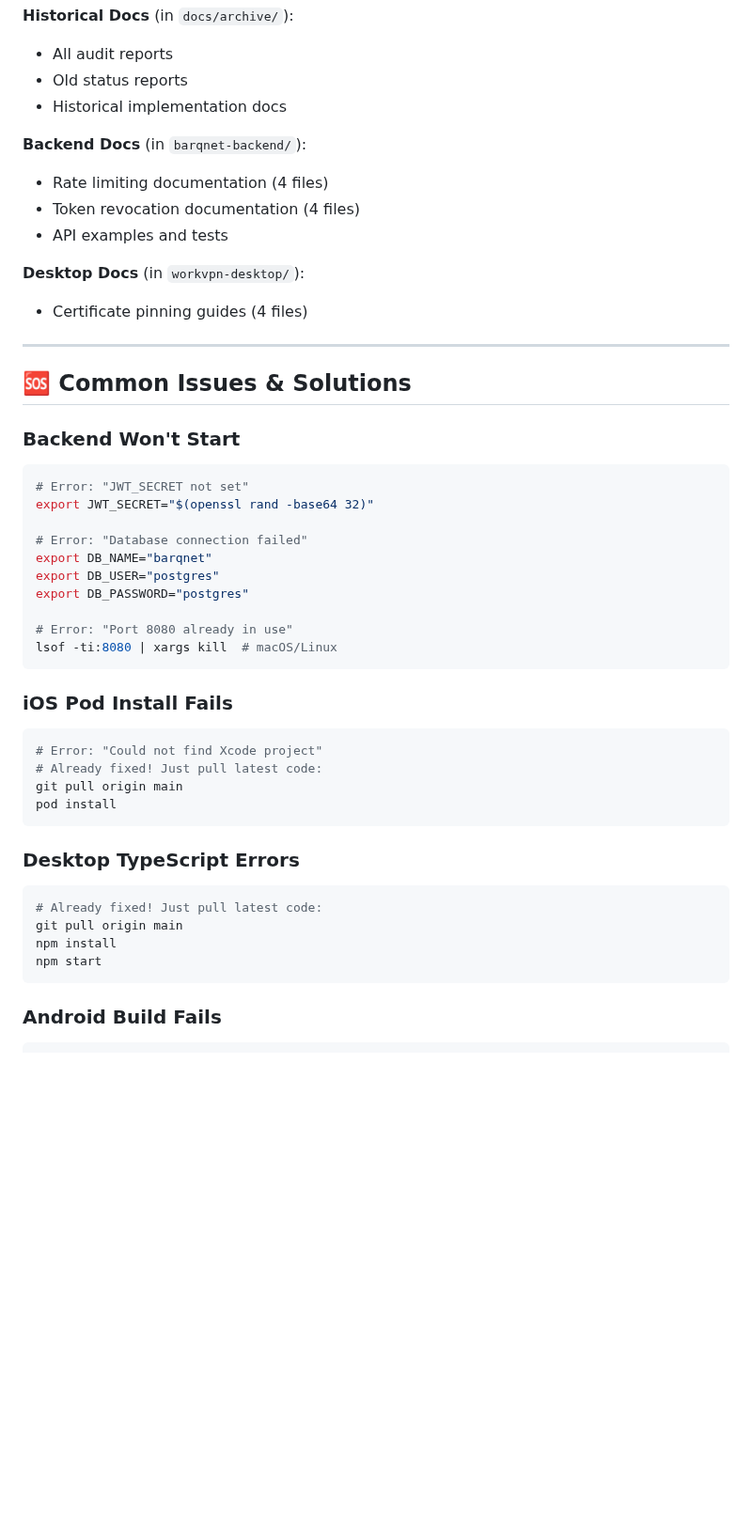
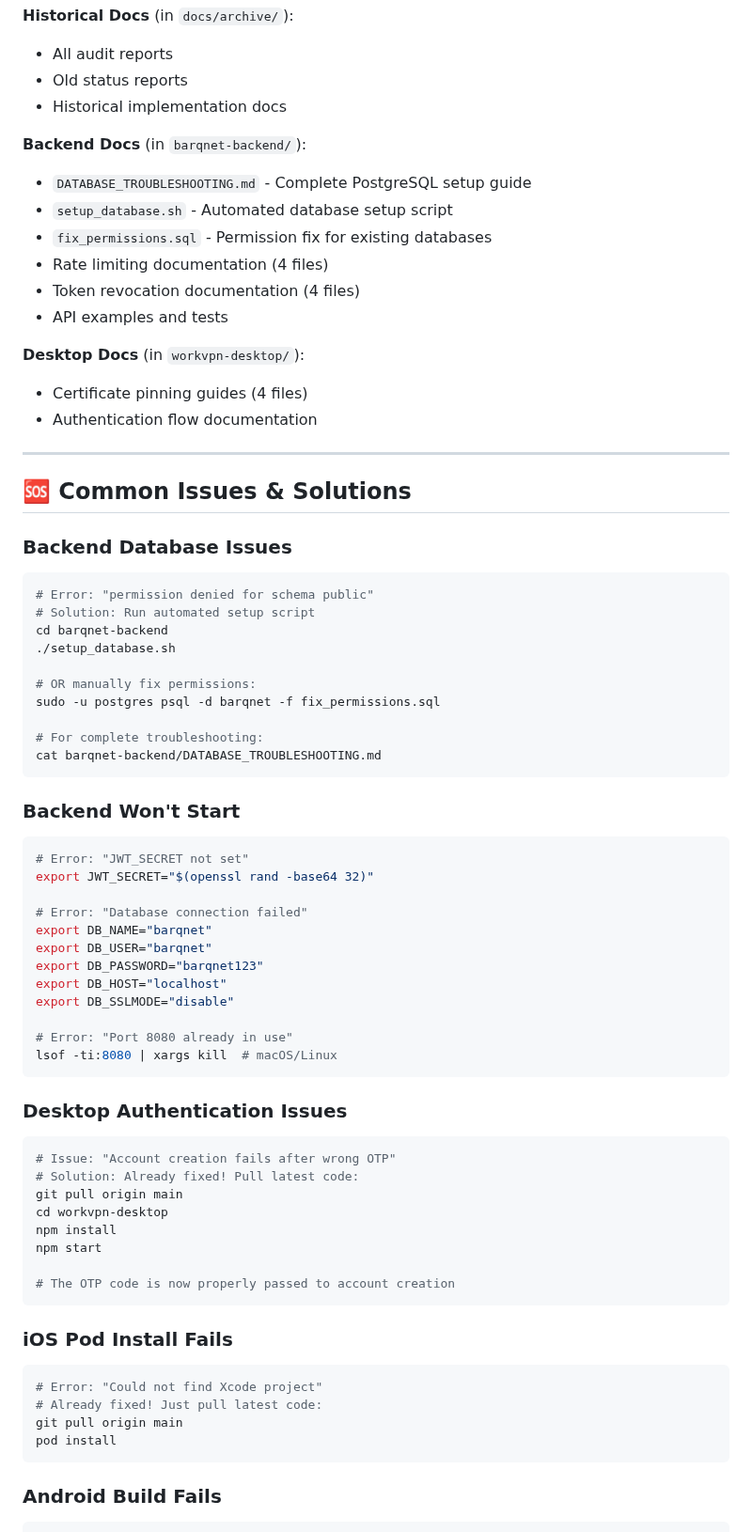
Before and after one commit to LenoreWoW/ChameleonVpn, a Markdown page: HAMAD_READ_THIS.md, the part around one of its changes. Shown at 94% size. Drawn GitHub-style; blank space fills up the shorter version.

````diff
--- a/HAMAD_READ_THIS.md
+++ b/HAMAD_READ_THIS.md
@@ -211,16 +234,35 @@ cd workvpn-android
 - Historical implementation docs
 
 **Backend Docs** (in `barqnet-backend/`):
+- `DATABASE_TROUBLESHOOTING.md` - Complete PostgreSQL setup guide
+- `setup_database.sh` - Automated database setup script
+- `fix_permissions.sql` - Permission fix for existing databases
 - Rate limiting documentation (4 files)
 - Token revocation documentation (4 files)
 - API examples and tests
 
 **Desktop Docs** (in `workvpn-desktop/`):
 - Certificate pinning guides (4 files)
+- Authentication flow documentation
 
 ---
 
 ## 🆘 Common Issues & Solutions
+
+### **Backend Database Issues**
+
+```bash
+# Error: "permission denied for schema public"
+# Solution: Run automated setup script
+cd barqnet-backend
+./setup_database.sh
+
+# OR manually fix permissions:
+sudo -u postgres psql -d barqnet -f fix_permissions.sql
+
+# For complete troubleshooting:
+cat barqnet-backend/DATABASE_TROUBLESHOOTING.md
+```
 
 ### **Backend Won't Start**
 
@@ -230,11 +272,26 @@ export JWT_SECRET="$(openssl rand -base64 32)"
 
 # Error: "Database connection failed"
 export DB_NAME="barqnet"
-export DB_USER="postgres"
-export DB_PASSWORD="postgres"
+export DB_USER="barqnet"
+export DB_PASSWORD="barqnet123"
+export DB_HOST="localhost"
+export DB_SSLMODE="disable"
 
 # Error: "Port 8080 already in use"
 lsof -ti:8080 | xargs kill  # macOS/Linux
+```
+
+### **Desktop Authentication Issues**
+
+```bash
+# Issue: "Account creation fails after wrong OTP"
+# Solution: Already fixed! Pull latest code:
+git pull origin main
+cd workvpn-desktop
+npm install
+npm start
+
+# The OTP code is now properly passed to account creation
 ```
 
 ### **iOS Pod Install Fails**
@@ -244,15 +301,6 @@ lsof -ti:8080 | xargs kill  # macOS/Linux
 # Already fixed! Just pull latest code:
 git pull origin main
 pod install
-```
-
-### **Desktop TypeScript Errors**
-
-```bash
-# Already fixed! Just pull latest code:
-git pull origin main
-npm install
-npm start
 ```
 
 ### **Android Build Fails**
````
Also changed, not shown: other parts of HAMAD_READ_THIS.md (+42 -14 lines).
